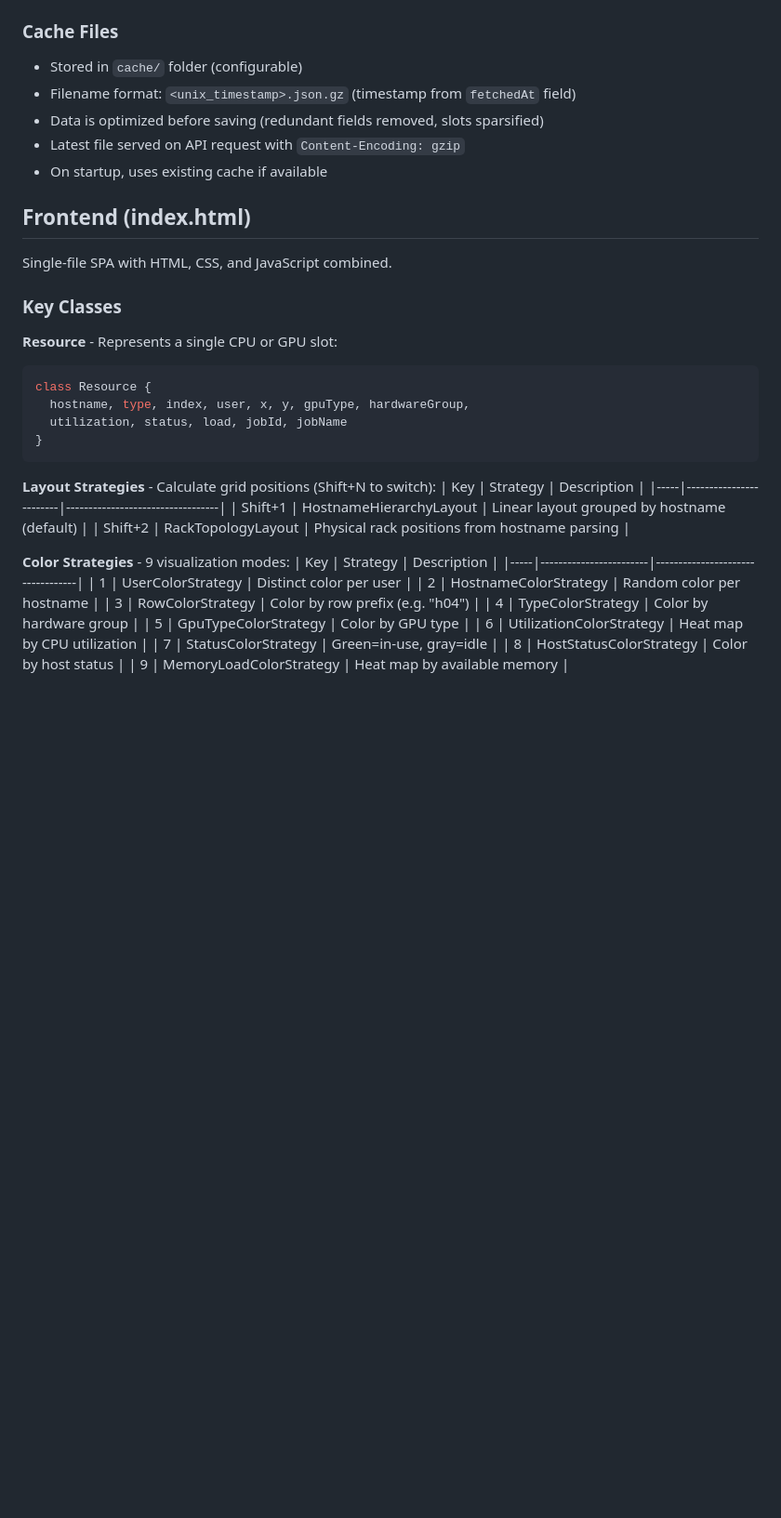
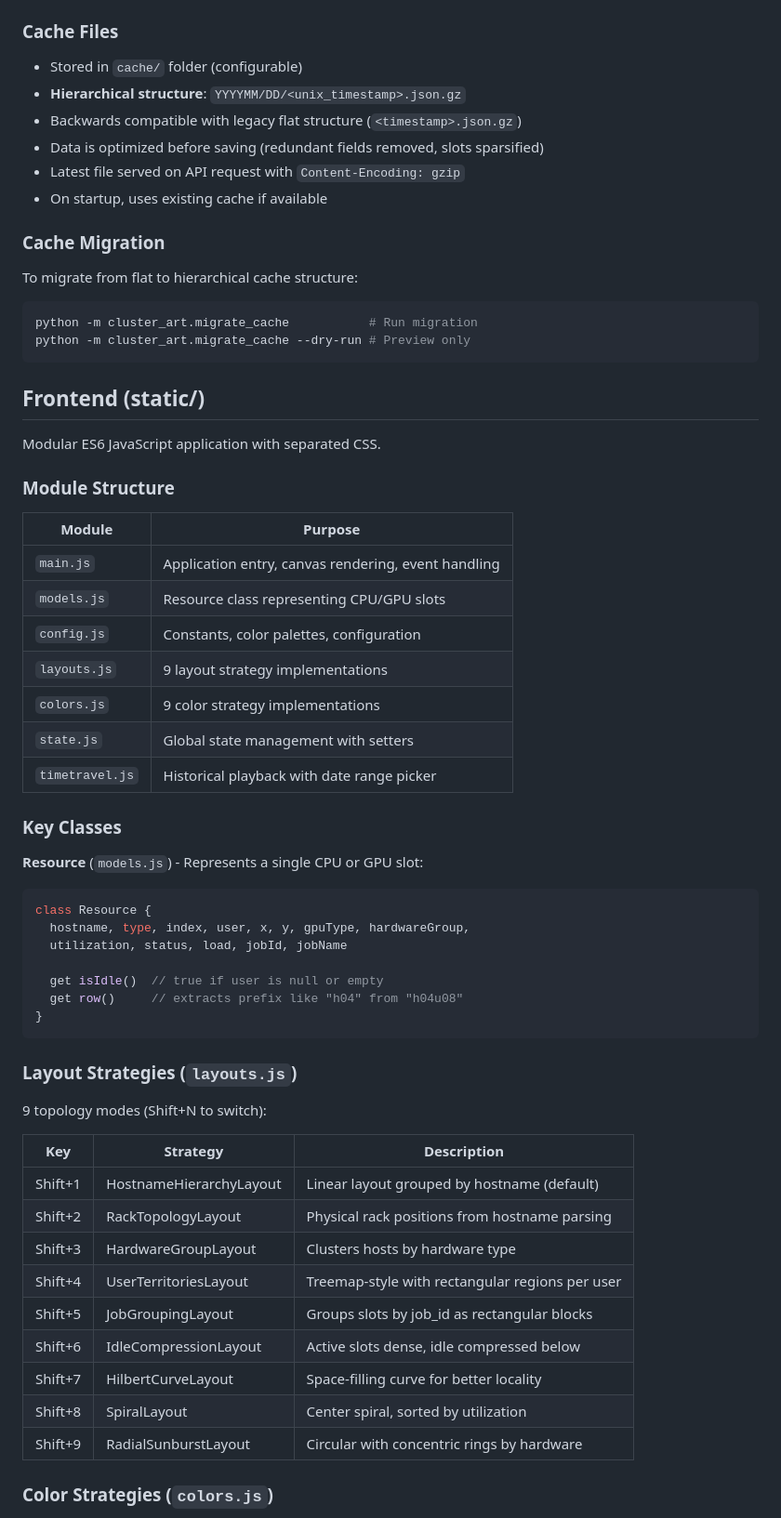
Before and after one commit to krokicki/cluster-art, a Markdown page: CLAUDE.md, the part around the change printed below. Shown: that part at 93% size. GitHub-like rendering; blank space fills up the shorter version.

````diff
--- a/CLAUDE.md
+++ b/CLAUDE.md
@@ -66,41 +87,64 @@ CLUSTER_CACHE_FOLDER=/var/cache/cluster-viz
 ### Cache Files
 
 - Stored in `cache/` folder (configurable)
-- Filename format: `<unix_timestamp>.json.gz` (timestamp from `fetchedAt` field)
+- **Hierarchical structure**: `YYYYMM/DD/<unix_timestamp>.json.gz`
+- Backwards compatible with legacy flat structure (`<timestamp>.json.gz`)
 - Data is optimized before saving (redundant fields removed, slots sparsified)
 - Latest file served on API request with `Content-Encoding: gzip`
 - On startup, uses existing cache if available
 
-## Frontend (index.html)
+### Cache Migration
 
-Single-file SPA with HTML, CSS, and JavaScript combined.
+To migrate from flat to hierarchical cache structure:
+```bash
+python -m cluster_art.migrate_cache           # Run migration
+python -m cluster_art.migrate_cache --dry-run # Preview only
+```
+
+## Frontend (static/)
+
+Modular ES6 JavaScript application with separated CSS.
+
+### Module Structure
+
+| Module | Purpose |
+|--------|---------|
+| `main.js` | Application entry, canvas rendering, event handling |
+| `models.js` | Resource class representing CPU/GPU slots |
+| `config.js` | Constants, color palettes, configuration |
+| `layouts.js` | 9 layout strategy implementations |
+| `colors.js` | 9 color strategy implementations |
+| `state.js` | Global state management with setters |
+| `timetravel.js` | Historical playback with date range picker |
 
 ### Key Classes
 
-**Resource** - Represents a single CPU or GPU slot:
+**Resource** (`models.js`) - Represents a single CPU or GPU slot:
 ```javascript
 class Resource {
   hostname, type, index, user, x, y, gpuType, hardwareGroup,
   utilization, status, load, jobId, jobName
+
+  get isIdle()  // true if user is null or empty
+  get row()     // extracts prefix like "h04" from "h04u08"
 }
 ```
 
-**Layout Strategies** - Calculate grid positions (Shift+N to switch):
-| Key | Strategy               | Description                      |
-|-----|------------------------|----------------------------------|
+### Layout Strategies (`layouts.js`)
+
+9 topology modes (Shift+N to switch):
+
+| Key | Strategy | Description |
+|-----|----------|-------------|
 | Shift+1 | HostnameHierarchyLayout | Linear layout grouped by hostname (default) |
 | Shift+2 | RackTopologyLayout | Physical rack positions from hostname parsing |
+| Shift+3 | HardwareGroupLayout | Clusters hosts by hardware type |
+| Shift+4 | UserTerritoriesLayout | Treemap-style with rectangular regions per user |
+| Shift+5 | JobGroupingLayout | Groups slots by job_id as rectangular blocks |
+| Shift+6 | IdleCompressionLayout | Active slots dense, idle compressed below |
+| Shift+7 | HilbertCurveLayout | Space-filling curve for better locality |
+| Shift+8 | SpiralLayout | Center spiral, sorted by utilization |
+| Shift+9 | RadialSunburstLayout | Circular with concentric rings by hardware |
 
-**Color Strategies** - 9 visualization modes:
-| Key | Strategy               | Description                      |
-|-----|------------------------|----------------------------------|
-| 1   | UserColorStrategy      | Distinct color per user          |
-| 2   | HostnameColorStrategy  | Random color per hostname        |
-| 3   | RowColorStrategy       | Color by row prefix (e.g. "h04") |
-| 4   | TypeColorStrategy      | Color by hardware group          |
-| 5   | GpuTypeColorStrategy   | Color by GPU type                |
-| 6   | UtilizationColorStrategy | Heat map by CPU utilization    |
-| 7   | StatusColorStrategy    | Green=in-use, gray=idle          |
-| 8   | HostStatusColorStrategy | Color by host status            |
-| 9   | MemoryLoadColorStrategy | Heat map by available memory    |
+### Color Strategies (`colors.js`)
 
````
Also changed, not shown: other parts of CLAUDE.md (+66 -25 lines).
